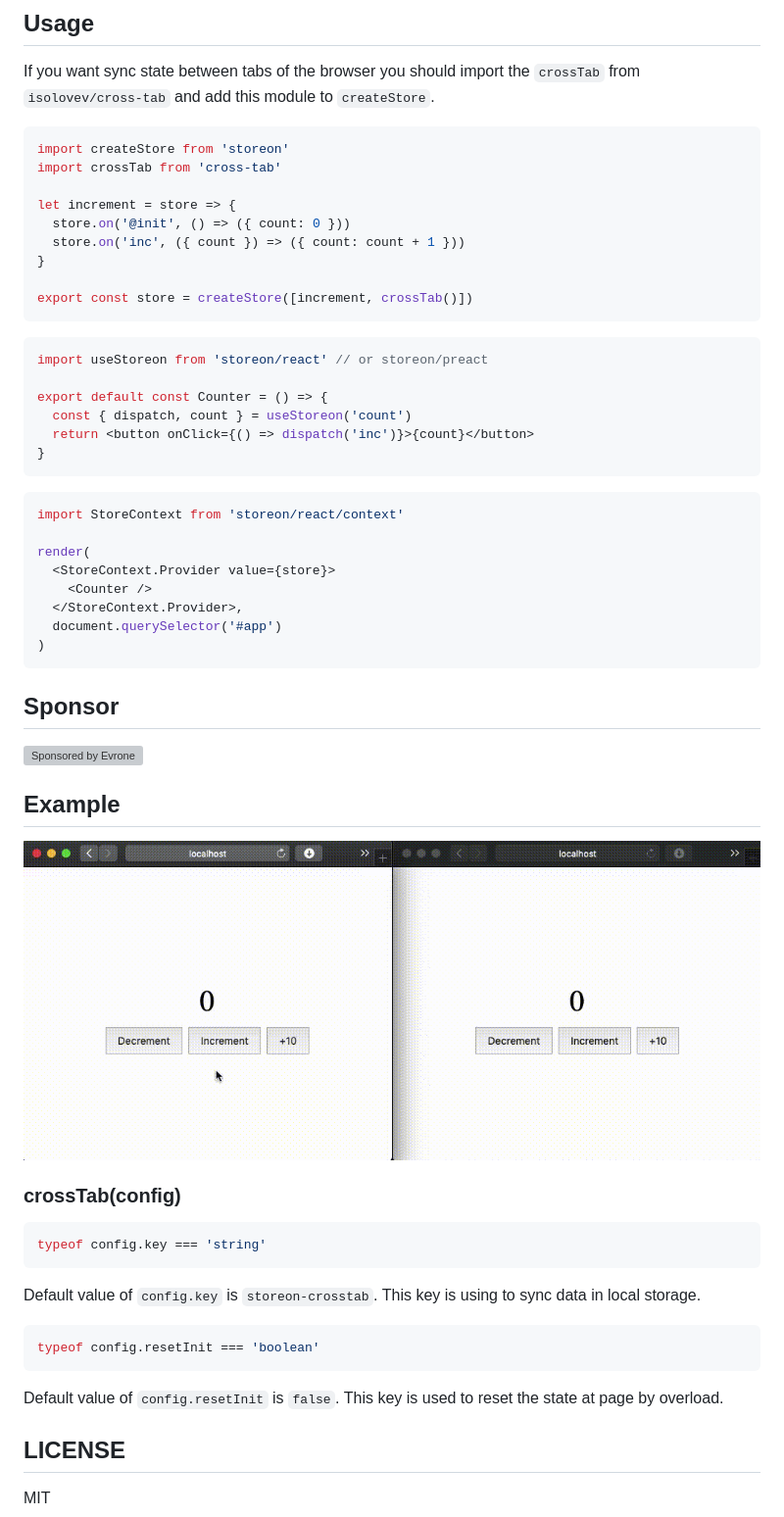
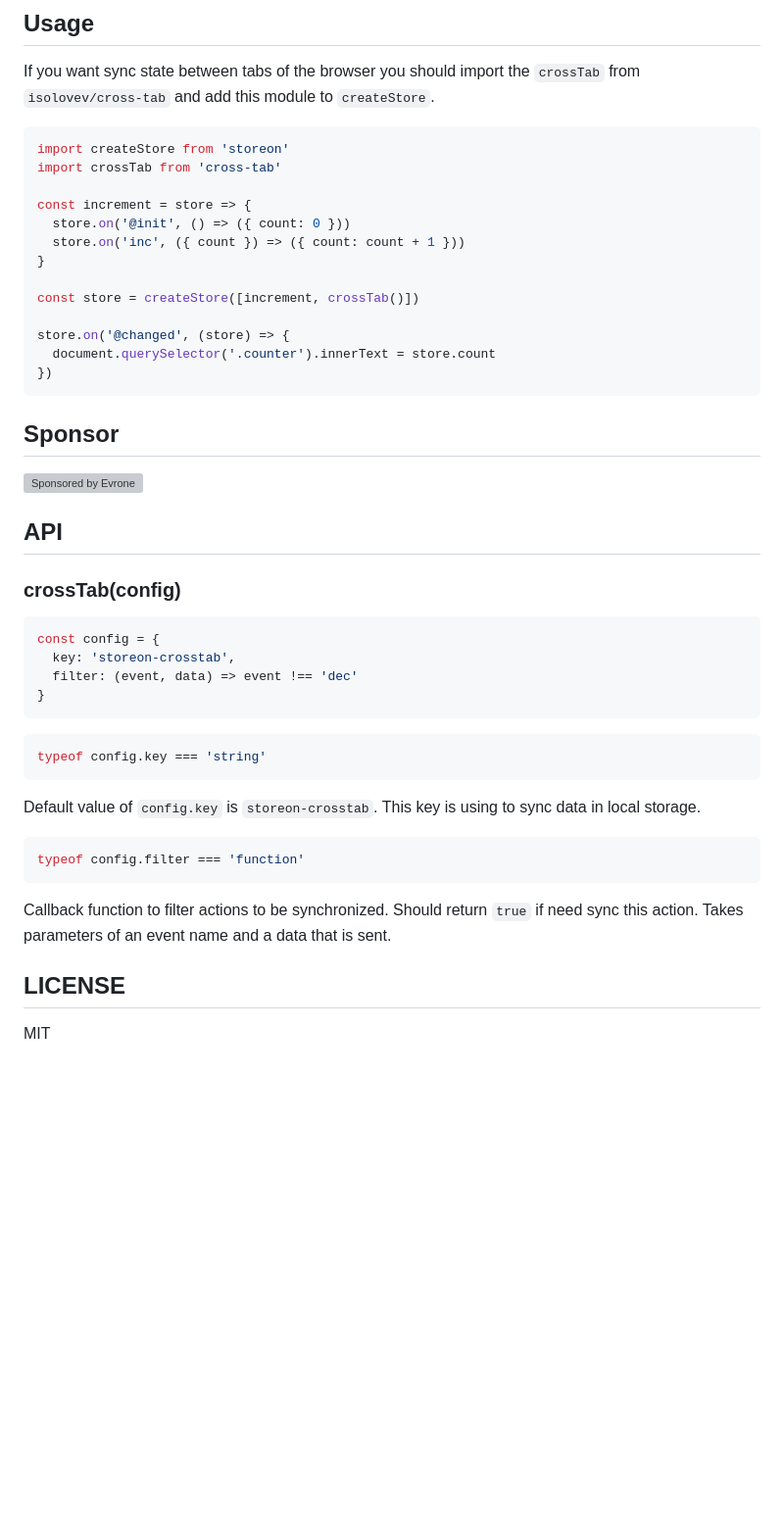
Before and after one commit to storeon/crosstab, a Markdown page: README.md, the part around the change printed below. Shown: that part at 98% size. GitHub-like rendering; pictures changed too: example.gif; blank space fills up the shorter version; grey boxes are pictures that could not be loaded.

Commit message:
Update documentation. Resolve #1

````diff
--- a/README.md
+++ b/README.md
@@ -23,32 +30,16 @@ If you want sync state between tabs of the browser you should import the `crossT
 import createStore from 'storeon'
 import crossTab from 'cross-tab'
 
-let increment = store => {
+const increment = store => {
   store.on('@init', () => ({ count: 0 }))
   store.on('inc', ({ count }) => ({ count: count + 1 }))
 }
 
-export const store = createStore([increment, crossTab()])
-```
+const store = createStore([increment, crossTab()])
 
-```js
-import useStoreon from 'storeon/react' // or storeon/preact
-
-export default const Counter = () => {
-  const { dispatch, count } = useStoreon('count')
-  return <button onClick={() => dispatch('inc')}>{count}</button>
-}
-```
-
-```js
-import StoreContext from 'storeon/react/context'
-
-render(
-  <StoreContext.Provider value={store}>
-    <Counter />
-  </StoreContext.Provider>,
-  document.querySelector('#app')
-)
+store.on('@changed', (store) => {
+  document.querySelector('.counter').innerText = store.count
+})
 ```
 
 
@@ -61,12 +52,15 @@ render(
   </a>
 </p>
 
+## API
+### crossTab(config)
 
-## Example
-![Example](example.gif)
-
-
-### crossTab(config)
+```js
+const config = {
+  key: 'storeon-crosstab',
+  filter: (event, data) => event !== 'dec'
+}
+```
 
 ```js
 typeof config.key === 'string'
@@ -75,10 +69,10 @@ typeof config.key === 'string'
 Default value of `config.key` is `storeon-crosstab`. This key is using to sync data in local storage.
 
 ```js
-typeof config.resetInit === 'boolean'
+typeof config.filter === 'function'
 ```
 
-Default value of `config.resetInit` is `false`. This key is used to reset the state at page by overload.
+Callback function to filter actions to be synchronized. Should return `true` if need sync this action. Takes parameters of an event name and a data that is sent.
 
 
 ## LICENSE
````
Also changed, not shown: other parts of README.md (+10 -3 lines), 1 other file.
